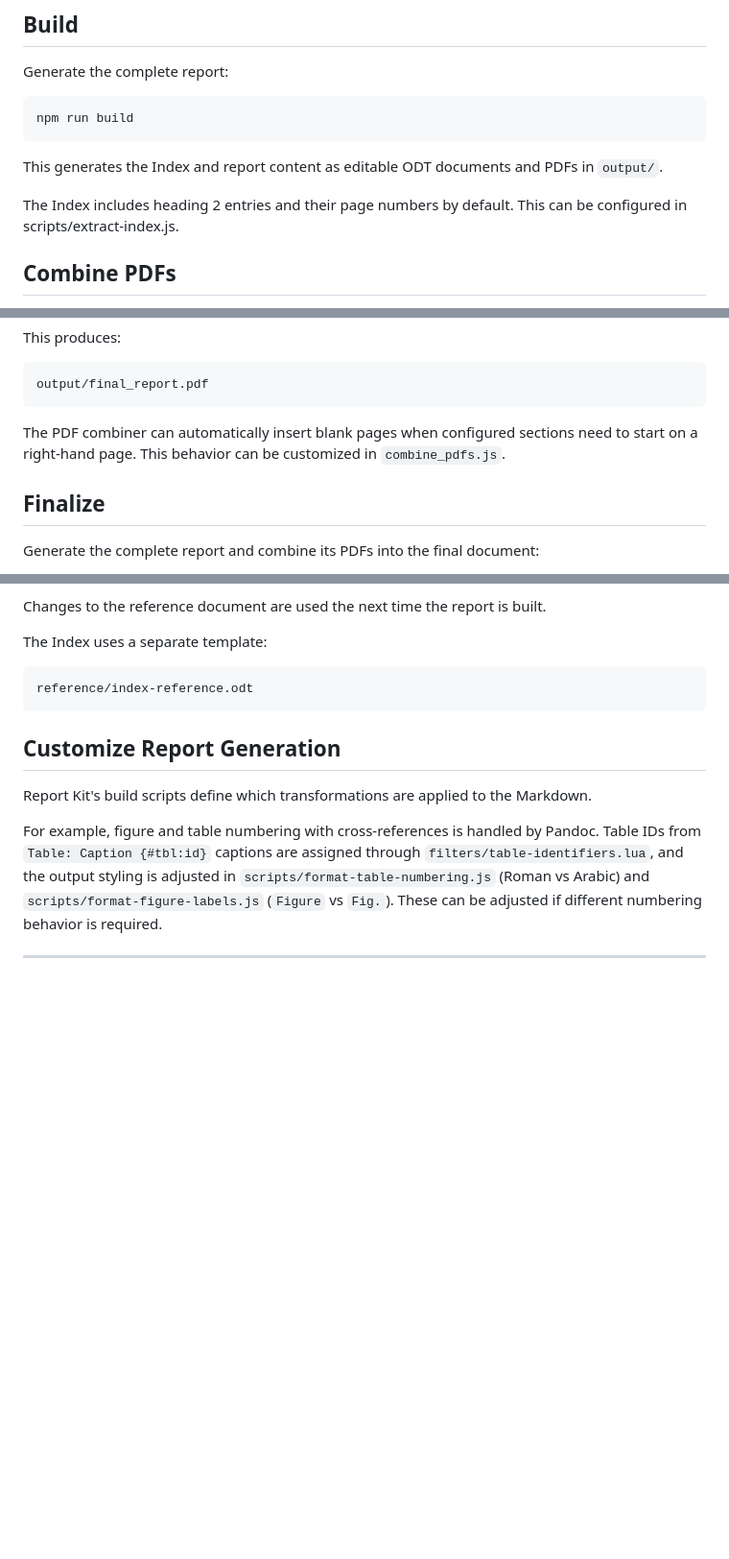
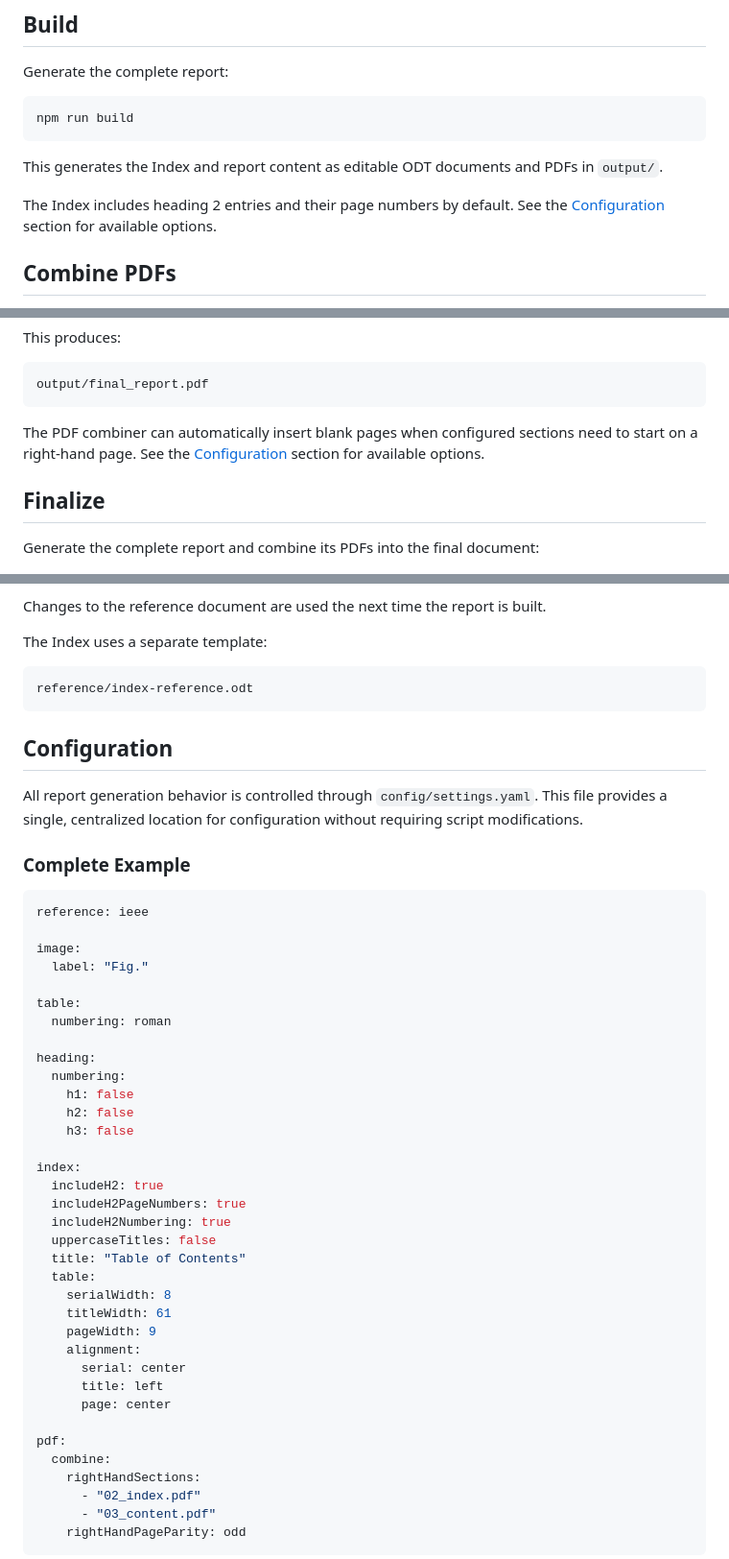
Before and after one commit to Punith1117/report-kit, a Markdown page: documentation/usage.md, 3 parts joined by grey strips. Shown at 96% size. GitHub-like rendering; blank space fills up the shorter version.

Commit message:
docs: document YAML configuration options

````diff
--- a/documentation/usage.md
+++ b/documentation/usage.md
@@ -34,7 +34,7 @@ npm run build
 
 This generates the Index and report content as editable ODT documents and PDFs in `output/`.
 
-The Index includes heading 2 entries and their page numbers by default. This can be configured in scripts/extract-index.js.
+The Index includes heading 2 entries and their page numbers by default. See the [Configuration](#configuration) section for available options.
 
 ## Combine PDFs
 
@@ -61,7 +61,7 @@ This produces:
 output/final_report.pdf
 ```
 
-The PDF combiner can automatically insert blank pages when configured sections need to start on a right-hand page. This behavior can be customized in `combine_pdfs.js`.
+The PDF combiner can automatically insert blank pages when configured sections need to start on a right-hand page. See the [Configuration](#configuration) section for available options.
 
 ## Finalize
 
@@ -125,10 +125,47 @@ The Index uses a separate template:
 reference/index-reference.odt
 ```
 
-## Customize Report Generation
+## Configuration
 
-Report Kit's build scripts define which transformations are applied to the Markdown.
+All report generation behavior is controlled through `config/settings.yaml`. This file provides a single, centralized location for configuration without requiring script modifications.
 
-For example, figure and table numbering with cross-references is handled by Pandoc. Table IDs from `Table: Caption {#tbl:id}` captions are assigned through `filters/table-identifiers.lua`, and the output styling is adjusted in `scripts/format-table-numbering.js` (Roman vs Arabic) and `scripts/format-figure-labels.js` (`Figure` vs `Fig.`). These can be adjusted if different numbering behavior is required.
+### Complete Example
 
----
+```yaml
+reference: ieee
+
+image:
+  label: "Fig."
+
+table:
+  numbering: roman
+
+heading:
+  numbering:
+    h1: false
+    h2: false
+    h3: false
+
+index:
+  includeH2: true
+  includeH2PageNumbers: true
+  includeH2Numbering: true
+  uppercaseTitles: false
+  title: "Table of Contents"
+  table:
+    serialWidth: 8
+    titleWidth: 61
+    pageWidth: 9
+    alignment:
+      serial: center
+      title: left
+      page: center
+
+pdf:
+  combine:
+    rightHandSections:
+      - "02_index.pdf"
+      - "03_content.pdf"
+    rightHandPageParity: odd
+```
+
````
Also changed, not shown: other parts of documentation/usage.md (+25 -0 lines), documentation/syntax-guide.md (+2 -2 lines).
